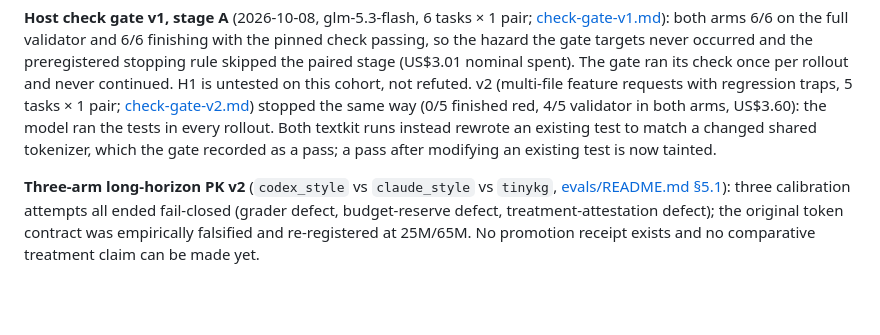
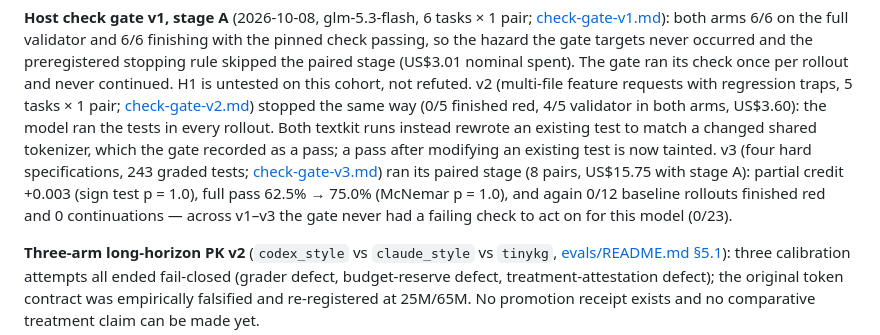
Before and after one commit to metask-ai/metacodes, a Markdown page: doc/BENCHMARKS.md, the part around the change. Drawn GitHub-style; blank space fills up the shorter version.

```diff
--- a/doc/BENCHMARKS.md
+++ b/doc/BENCHMARKS.md
@@ -79,7 +79,12 @@ v2 (multi-file feature requests with regression traps, 5 tasks × 1 pair;
 way (0/5 finished red, 4/5 validator in both arms, US$3.60): the model ran the
 tests in every rollout. Both textkit runs instead rewrote an existing test to
 match a changed shared tokenizer, which the gate recorded as a pass; a pass
-after modifying an existing test is now tainted.
+after modifying an existing test is now tainted. v3 (four hard
+specifications, 243 graded tests; [check-gate-v3.md](../evals/experiments/check-gate-v3.md))
+ran its paired stage (8 pairs, US$15.75 with stage A): partial credit +0.003
+(sign test p = 1.0), full pass 62.5% → 75.0% (McNemar p = 1.0), and again 0/12
+baseline rollouts finished red and 0 continuations — across v1–v3 the gate never
+had a failing check to act on for this model (0/23).
 
 **Three-arm long-horizon PK v2** (`codex_style` vs `claude_style` vs `tinykg`,
 [evals/README.md §5.1](../evals/README.md)): three calibration attempts all
```
Also changed, not shown: evals/experiments/check-gate-v3.md (+50 -0 lines).
